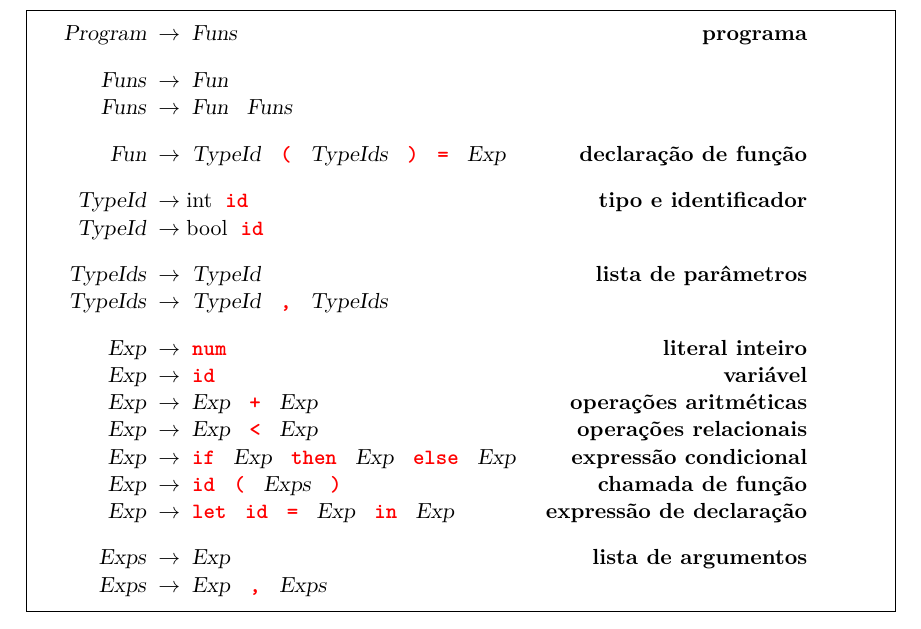
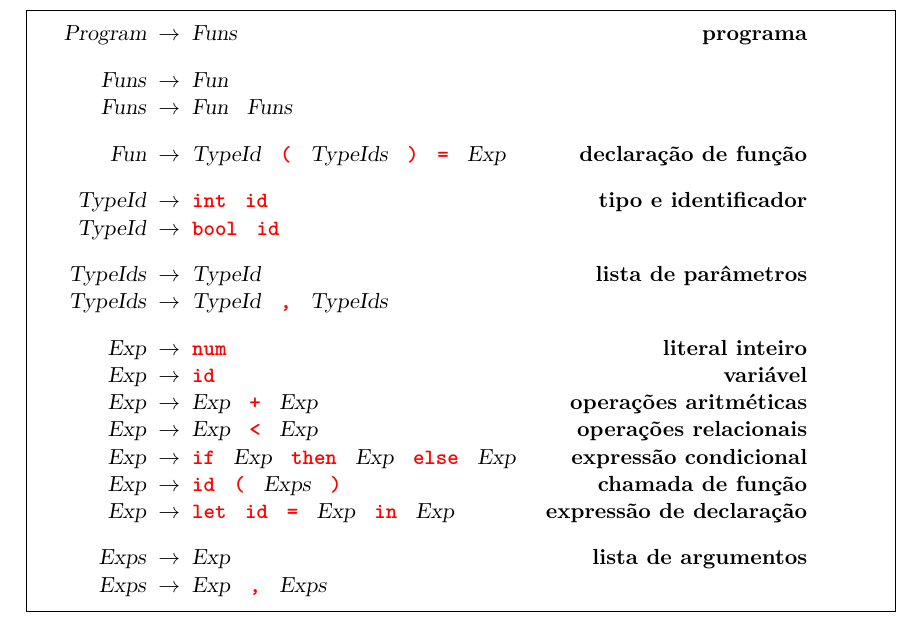
Before and after one commit to thiagorobertodc/bcc328.2020.1, a LaTeX paper (doc/source-language.tex): part of page 2 of 7, cut so that both start at the same text. Compiled offline with pdfLaTeX.

Commit message:
doc: int and bool are terminals

```diff
--- a/doc/source-language.tex
+++ b/doc/source-language.tex
@@ -96,8 +96,8 @@ gramática~\ref{grm:trivial}.
       <Funs>    & <Fun>                                &                         \\
       <Funs>    & <Fun> <Funs>                         &                         \\[.9em]
       <Fun>     & <TypeId> "(" <TypeIds> ")" "=" <Exp> & declaração de função    \\[.9em]
-      <TypeId>  & int "id"                             & tipo e identificador    \\
-      <TypeId>  & bool "id"                            &                         \\[.9em]
+      <TypeId>  & "int" "id"                           & tipo e identificador    \\
+      <TypeId>  & "bool" "id"                          &                         \\[.9em]
       <TypeIds> & <TypeId>                             & lista de parâmetros     \\
       <TypeIds> & <TypeId> "," <TypeIds>               &                         \\[.9em]
       <Exp>     & "num"                                & literal inteiro         \\
```
Also changed, not shown: doc/source-language.pdf.
